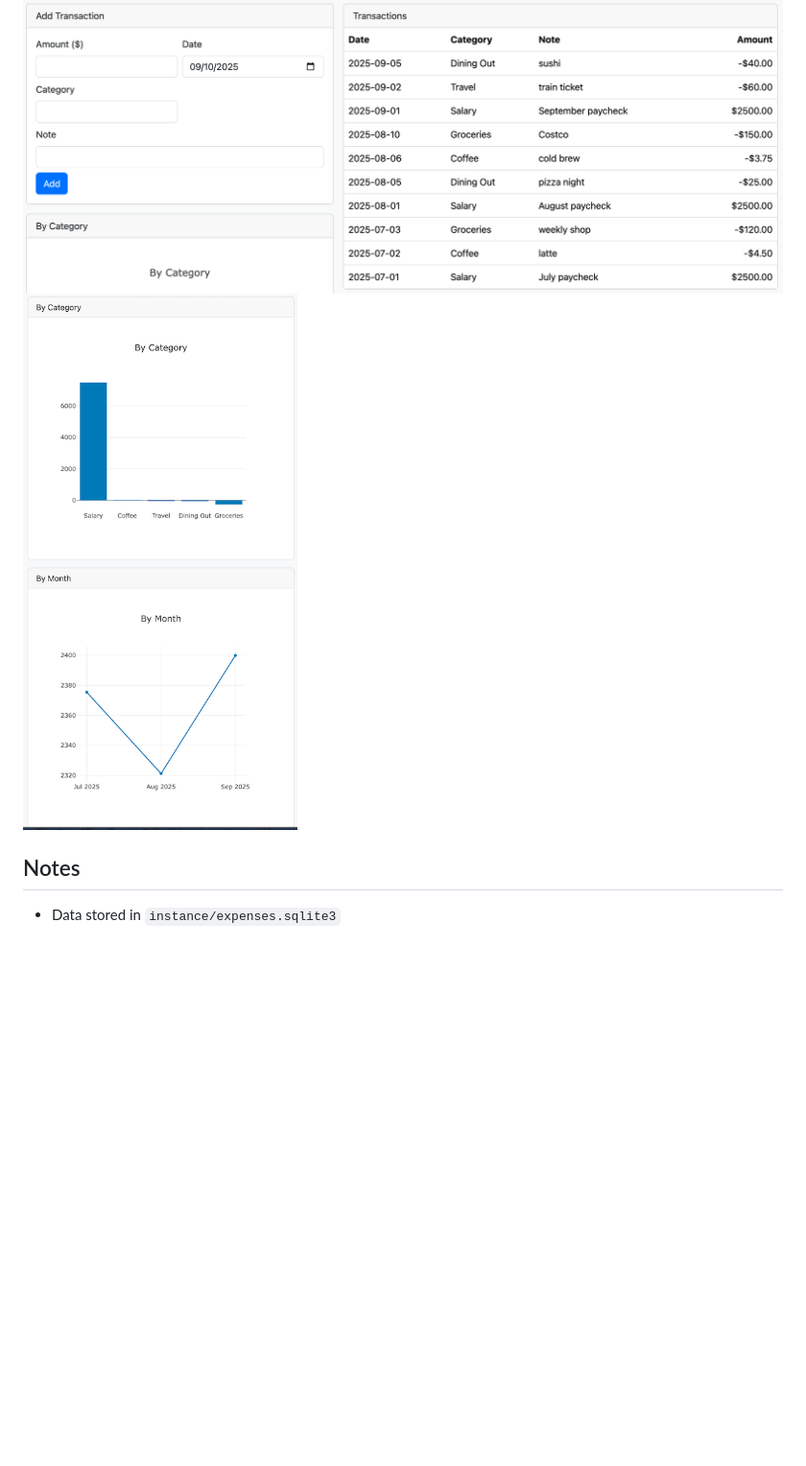
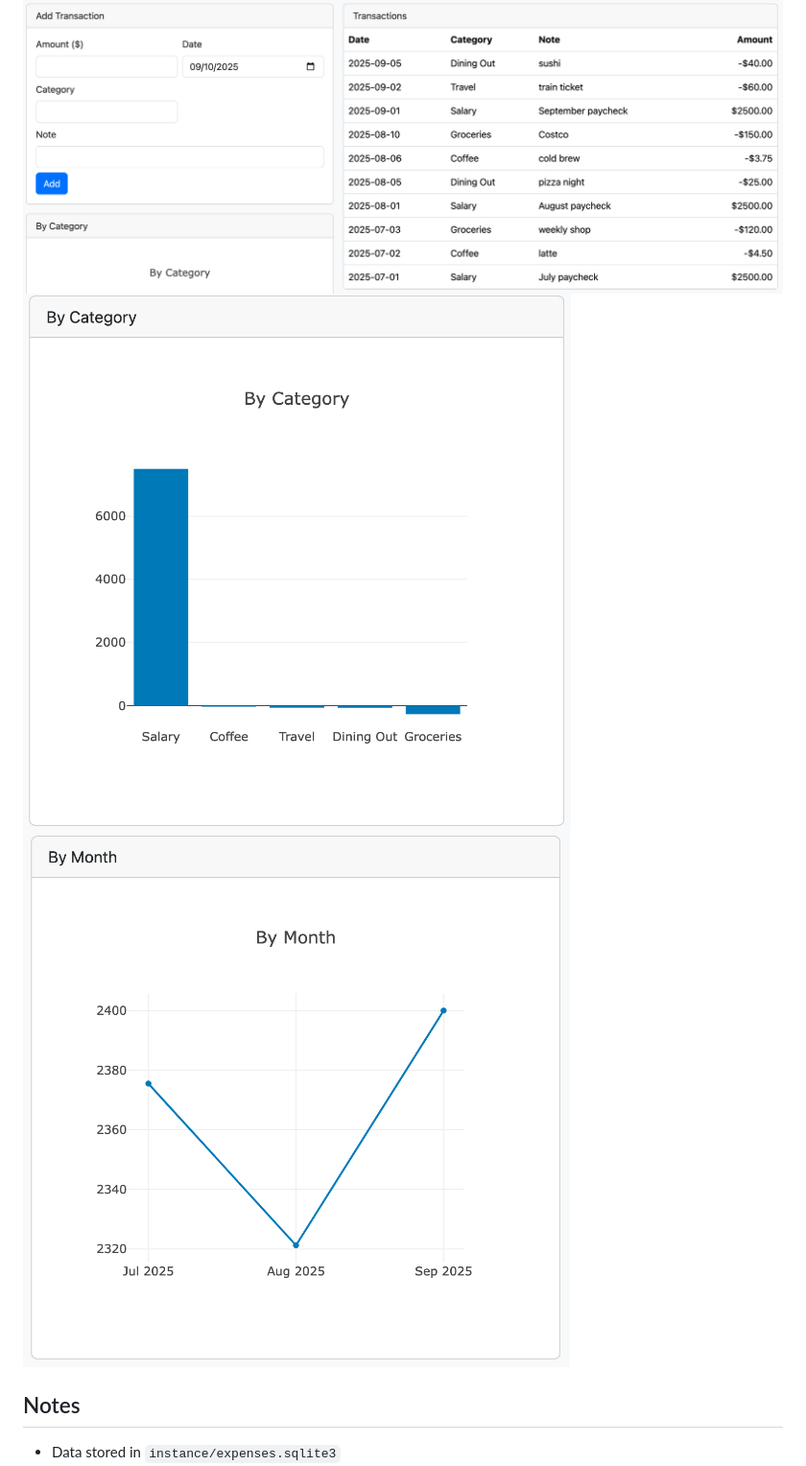
Before and after one commit to Qu1nn1/expense-tracker, a Markdown page: README.md, the part around the change. Shown at 96% size. Rendered like a GitHub page; pictures changed too: docs/CategoryChart.png (added), docs/MonthChart.png (added), docs/charts.png (deleted); blank space fills up the shorter version.

Commit message:
docs: add screenshots

```diff
--- a/README.md
+++ b/README.md
@@ -54,7 +54,8 @@ All responses are JSON.
 ## Screenshots
 
 ![form+table](docs/form+table.png)
-![charts](docs/charts.png)
+![categoryChart](docs/CategoryChart.png)
+![monthChart](docs/MonthChart.png)
 
 ## Notes
 
```
Also changed, not shown: 1 other file.
